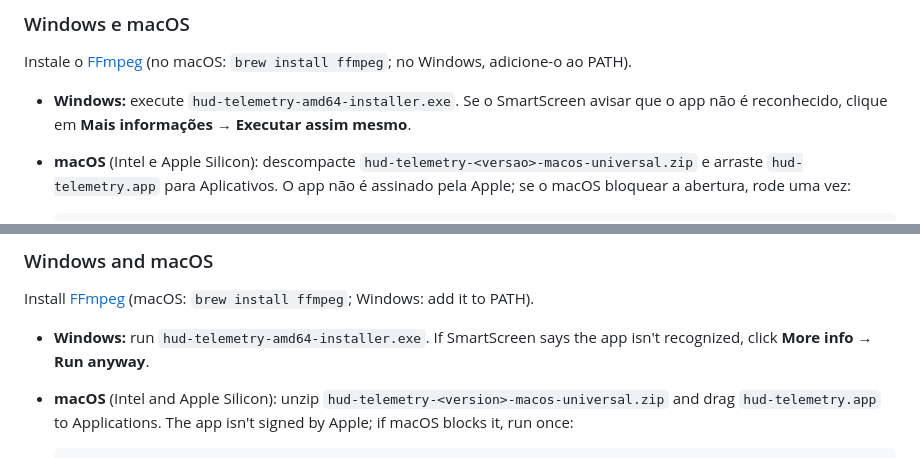
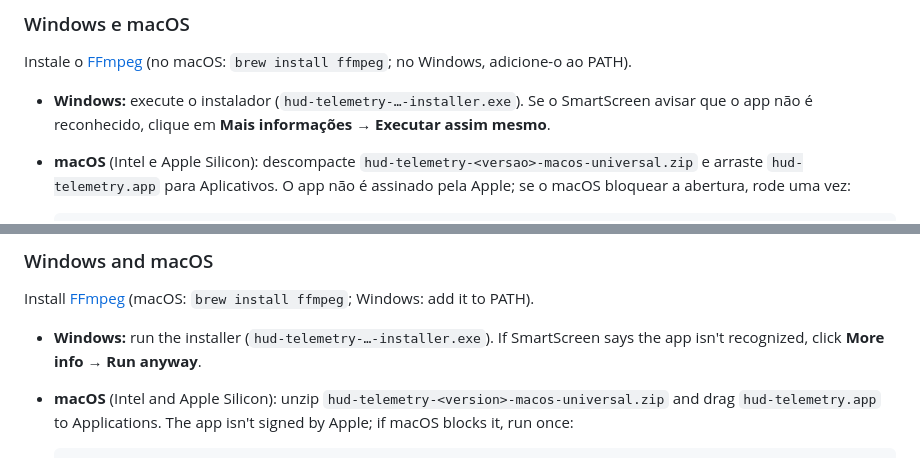
Before and after one commit to PauloTorresApps/hud-telemetry-site, a Markdown page: README.md, 2 parts joined by grey strips. GitHub-like rendering.

Commit message:
Refer to the Windows installer without its exact file name
The file name gains the version from the next release on.

Co-Authored-By: Claude Opus 5.5 <noreply@anthropic.com>

```diff
--- a/README.md
+++ b/README.md
@@ -56,7 +56,7 @@ sudo snap install --dangerous --devmode ./hud-telemetry_<versao>_amd64.snap
 Instale o [FFmpeg](https://ffmpeg.org/download.html) (no macOS: `brew install ffmpeg`;
 no Windows, adicione-o ao PATH).
 
-- **Windows:** execute `hud-telemetry-amd64-installer.exe`. Se o SmartScreen
+- **Windows:** execute o instalador (`hud-telemetry-…-installer.exe`). Se o SmartScreen
   avisar que o app não é reconhecido, clique em **Mais informações → Executar
   assim mesmo**.
 - **macOS** (Intel e Apple Silicon): descompacte
@@ -124,7 +124,7 @@ sudo snap install --dangerous --devmode ./hud-telemetry_<version>_amd64.snap
 Install [FFmpeg](https://ffmpeg.org/download.html) (macOS: `brew install ffmpeg`;
 Windows: add it to PATH).
 
-- **Windows:** run `hud-telemetry-amd64-installer.exe`. If SmartScreen says the
+- **Windows:** run the installer (`hud-telemetry-…-installer.exe`). If SmartScreen says the
   app isn't recognized, click **More info → Run anyway**.
 - **macOS** (Intel and Apple Silicon): unzip
   `hud-telemetry-<version>-macos-universal.zip` and drag `hud-telemetry.app`
```
